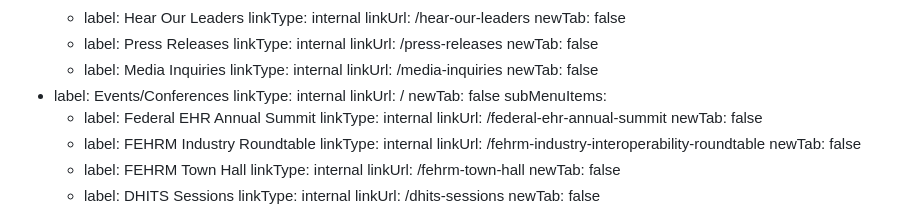
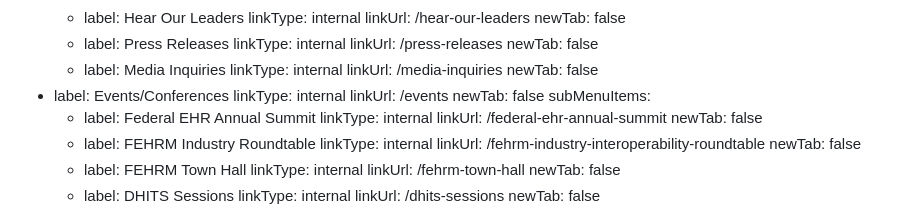
Before and after one commit to FEHRMTeam/fehrmdev, a Markdown page: src/content-components/navbar.md, the part around the change. Rendered like a GitHub page.

Commit message:
Update Navbar & Footer “navbar”

```diff
--- a/src/content-components/navbar.md
+++ b/src/content-components/navbar.md
@@ -134,7 +134,7 @@ navMenuItems:
         newTab: false
   - label: Events/Conferences
     linkType: internal
-    linkUrl: /
+    linkUrl: /events
     newTab: false
     subMenuItems:
       - label: Federal EHR Annual Summit
```
